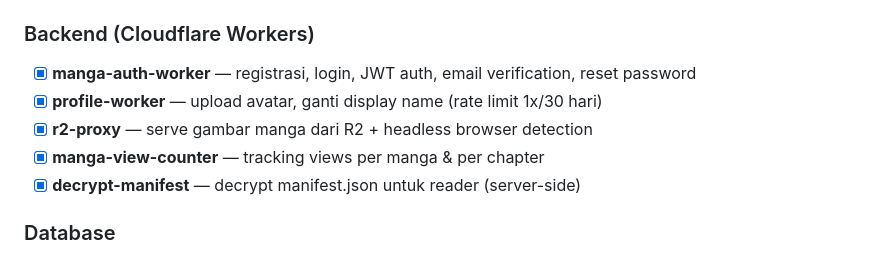
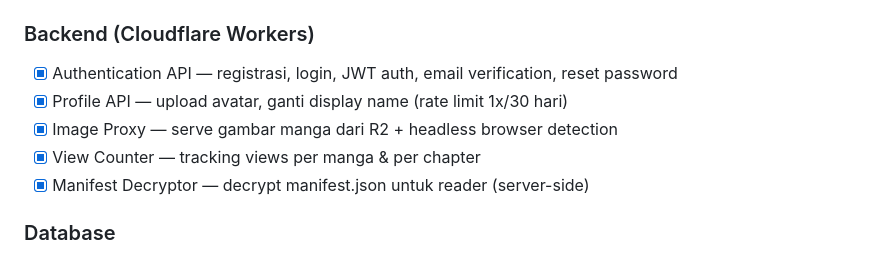
Before and after one commit to nurananto/nuranantoscans, a Markdown page: README.md, the part around the change. Rendered like a GitHub page.

Commit message:
docs: clean up worker names in README [skip ci]

```diff
--- a/README.md
+++ b/README.md
@@ -33,11 +33,11 @@ Website baca manga terjemahan bahasa Indonesia.
 - [x] Custom domain (`nuranantoscans.my.id`)
 
 ### Backend (Cloudflare Workers)
-- [x] **manga-auth-worker** — registrasi, login, JWT auth, email verification, reset password
-- [x] **profile-worker** — upload avatar, ganti display name (rate limit 1x/30 hari)
-- [x] **r2-proxy** — serve gambar manga dari R2 + headless browser detection
-- [x] **manga-view-counter** — tracking views per manga & per chapter
-- [x] **decrypt-manifest** — decrypt manifest.json untuk reader (server-side)
+- [x] Authentication API — registrasi, login, JWT auth, email verification, reset password
+- [x] Profile API — upload avatar, ganti display name (rate limit 1x/30 hari)
+- [x] Image Proxy — serve gambar manga dari R2 + headless browser detection
+- [x] View Counter — tracking views per manga & per chapter
+- [x] Manifest Decryptor — decrypt manifest.json untuk reader (server-side)
 
 ### Database
 - [x] Cloudflare D1 — user database (auth, profile)
```
